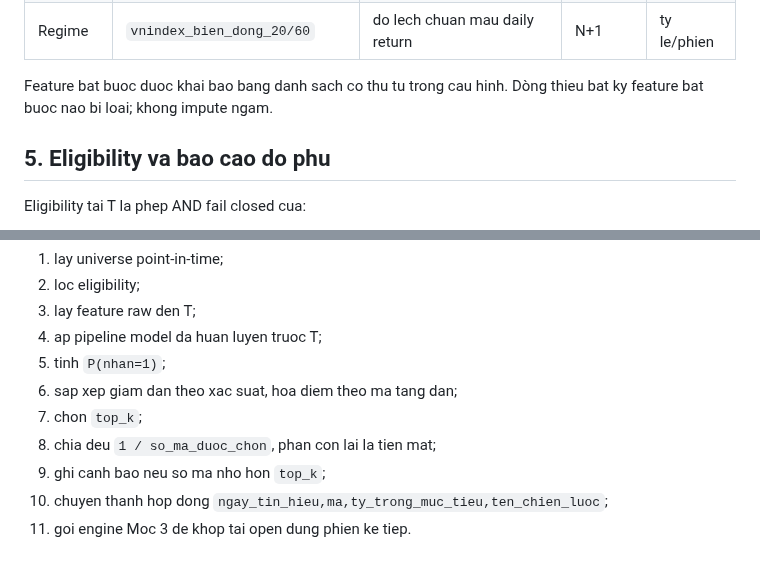
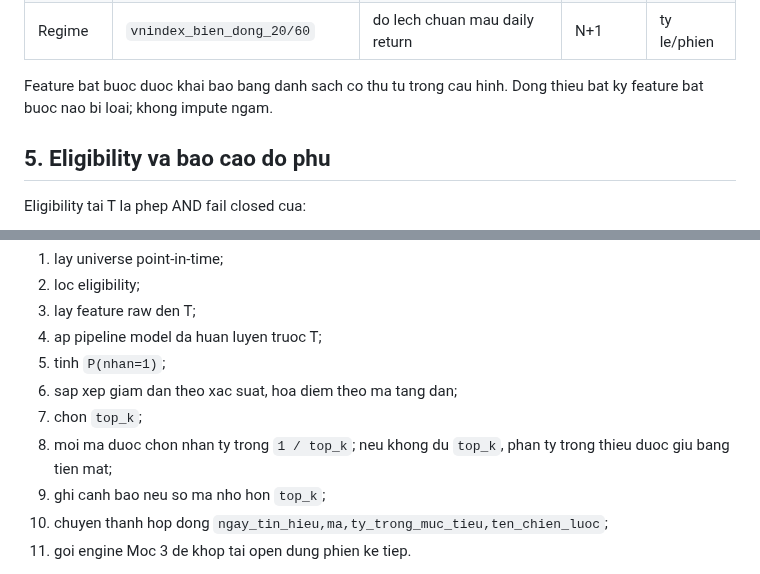
Before and after one commit to Tienkhoaa2908/vn-quant-system, a Markdown page: tai_lieu/kien_truc_moc_4.md, 2 parts joined by grey strips. Drawn GitHub-style.

Commit message:
sua quy tac tien mat khi thieu top_k

```diff
--- a/tai_lieu/kien_truc_moc_4.md
+++ b/tai_lieu/kien_truc_moc_4.md
@@ -118,7 +118,7 @@ Feature raw duoc tinh rieng theo ma, chi tu cac quan sat co ngay khong sau T. Fe
 | Regime | `vnindex_momentum_60` | `close_t/close_t-60-1` | 61 | ty le |
 | Regime | `vnindex_bien_dong_20/60` | do lech chuan mau daily return | N+1 | ty le/phien |
 
-Feature bat buoc duoc khai bao bang danh sach co thu tu trong cau hinh. Dòng thieu bat ky feature bat buoc nao bi loai; khong impute ngam.
+Feature bat buoc duoc khai bao bang danh sach co thu tu trong cau hinh. Dong thieu bat ky feature bat buoc nao bi loai; khong impute ngam.
 
 ## 5. Eligibility va bao cao do phu
 
@@ -220,7 +220,7 @@ Tai ngay tin hieu cuoi thang T:
 5. tinh `P(nhan=1)`;
 6. sap xep giam dan theo xac suat, hoa diem theo ma tang dan;
 7. chon `top_k`;
-8. chia deu `1 / so_ma_duoc_chon`, phan con lai la tien mat;
+8. moi ma duoc chon nhan ty trong `1 / top_k`; neu khong du `top_k`, phan ty trong thieu duoc giu bang tien mat;
 9. ghi canh bao neu so ma nho hon `top_k`;
 10. chuyen thanh hop dong `ngay_tin_hieu,ma,ty_trong_muc_tieu,ten_chien_luoc`;
 11. goi engine Moc 3 de khop tai open dung phien ke tiep.
```
Also changed, not shown: other parts of tai_lieu/kien_truc_moc_4.md (+1 -1 lines).
